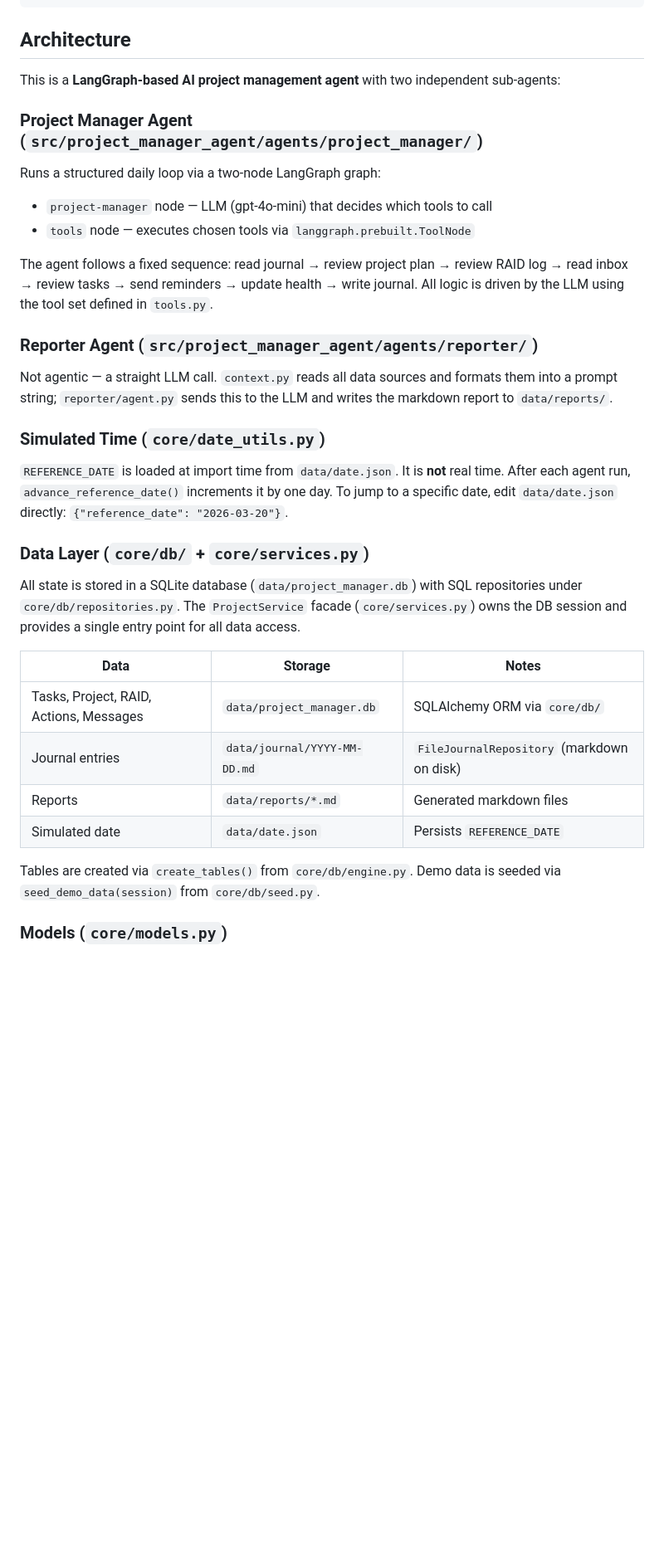
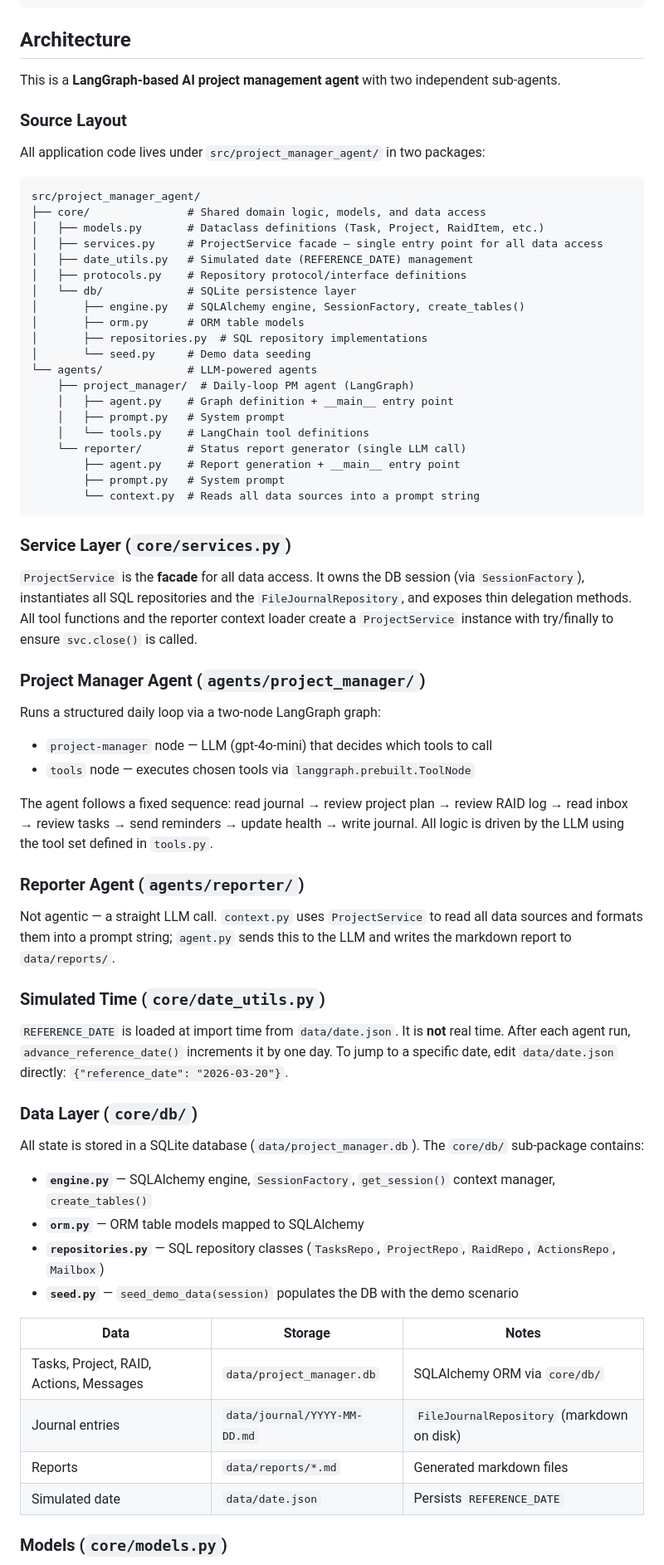
Before and after one commit to paulmclear/auto_pm, a Markdown page: CLAUDE.md, the part around one of its changes. Shown at 83% size. Rendered like a GitHub page; blank space fills up the shorter version.

Commit message:
feat: pm-10p.8 - Update CLAUDE.md with new architecture documentation

````diff
--- a/CLAUDE.md
+++ b/CLAUDE.md
@@ -26,23 +26,57 @@ uv run ruff format .
 
 ## Architecture
 
-This is a **LangGraph-based AI project management agent** with two independent sub-agents:
+This is a **LangGraph-based AI project management agent** with two independent sub-agents.
 
-### Project Manager Agent (`src/project_manager_agent/agents/project_manager/`)
+### Source Layout
+
+All application code lives under `src/project_manager_agent/` in two packages:
+
+```
+src/project_manager_agent/
+├── core/               # Shared domain logic, models, and data access
+│   ├── models.py       # Dataclass definitions (Task, Project, RaidItem, etc.)
+│   ├── services.py     # ProjectService facade — single entry point for all data access
+│   ├── date_utils.py   # Simulated date (REFERENCE_DATE) management
+│   ├── protocols.py    # Repository protocol/interface definitions
+│   └── db/             # SQLite persistence layer
+│       ├── engine.py   # SQLAlchemy engine, SessionFactory, create_tables()
+│       ├── orm.py      # ORM table models
+│       ├── repositories.py  # SQL repository implementations
+│       └── seed.py     # Demo data seeding
+└── agents/             # LLM-powered agents
+    ├── project_manager/  # Daily-loop PM agent (LangGraph)
+    │   ├── agent.py    # Graph definition + __main__ entry point
+    │   ├── prompt.py   # System prompt
+    │   └── tools.py    # LangChain tool definitions
+    └── reporter/       # Status report generator (single LLM call)
+        ├── agent.py    # Report generation + __main__ entry point
+        ├── prompt.py   # System prompt
+        └── context.py  # Reads all data sources into a prompt string
+```
+
+### Service Layer (`core/services.py`)
+`ProjectService` is the **facade** for all data access. It owns the DB session (via `SessionFactory`), instantiates all SQL repositories and the `FileJournalRepository`, and exposes thin delegation methods. All tool functions and the reporter context loader create a `ProjectService` instance with try/finally to ensure `svc.close()` is called.
+
+### Project Manager Agent (`agents/project_manager/`)
 Runs a structured daily loop via a two-node LangGraph graph:
 - `project-manager` node — LLM (gpt-4o-mini) that decides which tools to call
 - `tools` node — executes chosen tools via `langgraph.prebuilt.ToolNode`
 
 The agent follows a fixed sequence: read journal → review project plan → review RAID log → read inbox → review tasks → send reminders → update health → write journal. All logic is driven by the LLM using the tool set defined in `tools.py`.
 
-### Reporter Agent (`src/project_manager_agent/agents/reporter/`)
-Not agentic — a straight LLM call. `context.py` reads all data sources and formats them into a prompt string; `reporter/agent.py` sends this to the LLM and writes the markdown report to `data/reports/`.
+### Reporter Agent (`agents/reporter/`)
+Not agentic — a straight LLM call. `context.py` uses `ProjectService` to read all data sources and formats them into a prompt string; `agent.py` sends this to the LLM and writes the markdown report to `data/reports/`.
 
 ### Simulated Time (`core/date_utils.py`)
 `REFERENCE_DATE` is loaded at import time from `data/date.json`. It is **not** real time. After each agent run, `advance_reference_date()` increments it by one day. To jump to a specific date, edit `data/date.json` directly: `{"reference_date": "2026-03-20"}`.
 
-### Data Layer (`core/db/` + `core/services.py`)
-All state is stored in a SQLite database (`data/project_manager.db`) with SQL repositories under `core/db/repositories.py`. The `ProjectService` facade (`core/services.py`) owns the DB session and provides a single entry point for all data access.
+### Data Layer (`core/db/`)
+All state is stored in a SQLite database (`data/project_manager.db`). The `core/db/` sub-package contains:
+- **`engine.py`** — SQLAlchemy engine, `SessionFactory`, `get_session()` context manager, `create_tables()`
+- **`orm.py`** — ORM table models mapped to SQLAlchemy
+- **`repositories.py`** — SQL repository classes (`TasksRepo`, `ProjectRepo`, `RaidRepo`, `ActionsRepo`, `Mailbox`)
+- **`seed.py`** — `seed_demo_data(session)` populates the DB with the demo scenario
 
 | Data | Storage | Notes |
 |------|---------|-------|
@@ -51,8 +85,6 @@ All state is stored in a SQLite database (`data/project_manager.db`) with SQL re
 | Reports | `data/reports/*.md` | Generated markdown files |
 | Simulated date | `data/date.json` | Persists `REFERENCE_DATE` |
 
-Tables are created via `create_tables()` from `core/db/engine.py`. Demo data is seeded via `seed_demo_data(session)` from `core/db/seed.py`.
-
 ### Models (`core/models.py`)
 Pure Python `dataclass` definitions: `Task`, `Phase`, `Milestone`, `Project`, `RaidItem`, `Action`. Dates are `dt.date` objects. `JsonSerialiser` extends `json.JSONEncoder` to handle `dt.date` → ISO string.
 
````
Also changed, not shown: other parts of CLAUDE.md (+1 -1 lines).
